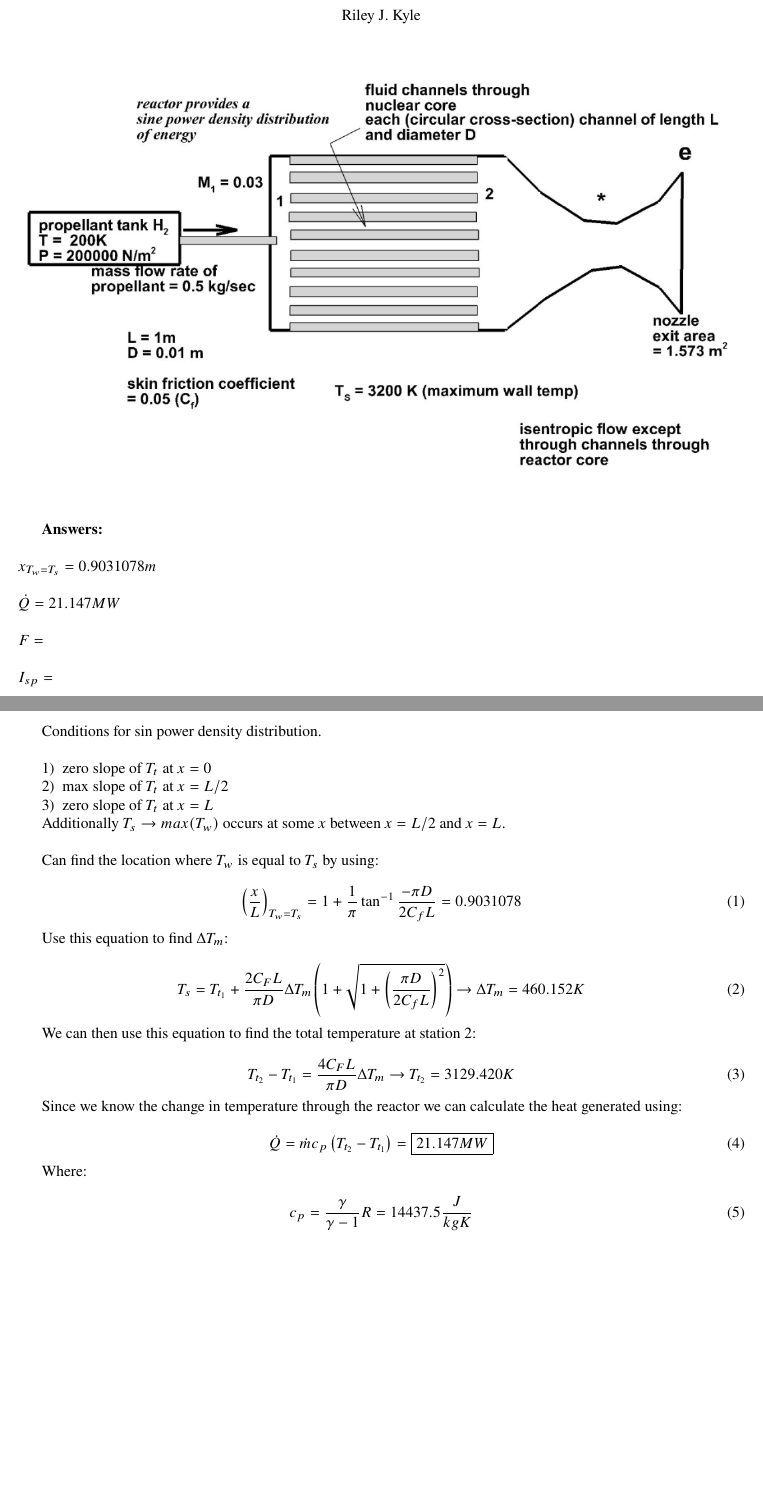
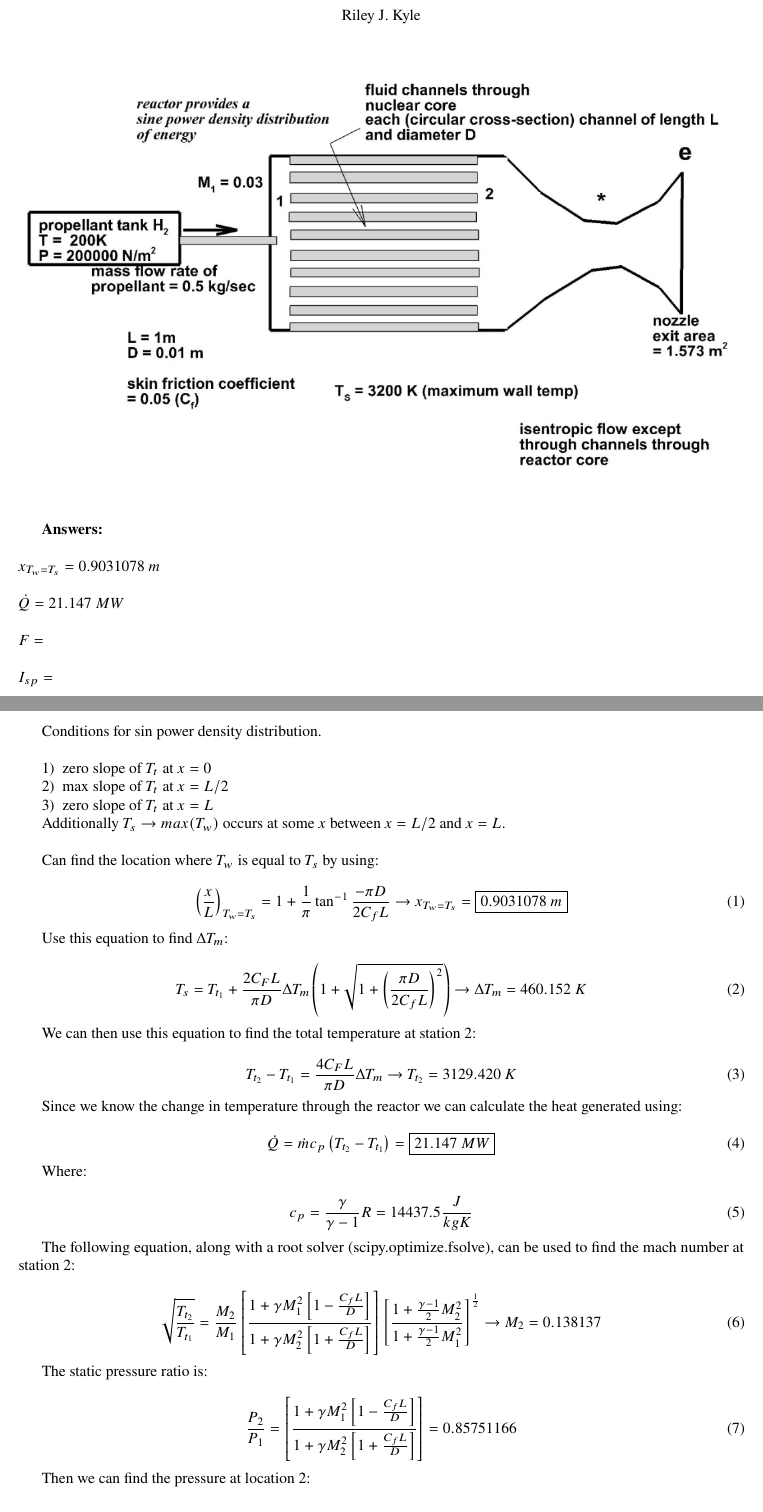
Before and after one commit to RileyKyle/Prop_2_Assignments, a LaTeX problem sheet (homework_6/aiaa_latex/main.tex): two parts of pages 1 and 2 of 2, joined at a grey line, cut so that both start at the same text. Compiled offline with pdfLaTeX.

Commit message:
tex update

```diff
--- a/homework_6/aiaa_latex/main.tex
+++ b/homework_6/aiaa_latex/main.tex
@@ -23,8 +23,8 @@
 \end{figure}
 
 \textbf{Answers:}   \newline \newline
-$x_{T_w=T_s} = 0.9031078 m$    \newline \newline
-$\dot{Q} = 21.147 MW$          \newline \newline
+$x_{T_w=T_s} = 0.9031078 \ m$    \newline \newline
+$\dot{Q} = 21.147 \ MW$          \newline \newline
 $F = $              \newline \newline
 $I_{sp} = $         \newline \newline
 
@@ -46,14 +46,14 @@ Can find the location where $T_w$ is equal to $T_s$ by using:
 
 \begin{equation}
     \left(\frac{x}{L}\right)_{T_w=T_s} = 1+\frac{1}{\pi} \tan^{-1}{\frac{-\pi D}{2 C_f L}}
-    = 0.9031078
+    \rightarrow x_{T_w=T_s}= \boxed{0.9031078 \ m}
 \end{equation}
 
 Use this equation to find $\Delta{T_m}$:
 
 \begin{equation}
     T_s = T_{t_1} + \frac{2 C_F L}{\pi D} \Delta{T_m} \left({1+\sqrt{1+\left(\frac{\pi D}{2 C_f L}\right)^2}}\right)
-    \rightarrow\Delta{T_m}=460.152 K
+    \rightarrow\Delta{T_m}=460.152 \ K
 \end{equation}
 
 
@@ -61,7 +61,7 @@ We can then use this equation to find the total temperature at station 2:
 
 \begin{equation}
     T_{t_2} - T_{t_1}  = \frac{4 C_F L}{\pi D} \Delta{T_m}
-    \rightarrow T_{t_2}=3129.420 K
+    \rightarrow T_{t_2}=3129.420 \ K
 \end{equation}
 
 Since we know the change in temperature through the reactor we can calculate the heat generated using:
@@ -79,3 +79,23 @@ Where:
     =14437.5 \frac{J}{kgK}
 \end{equation}
 
+The following equation, along with a root solver (scipy.optimize.fsolve), can be used to find the mach number at station 2:
+
+\begin{equation}
+    \sqrt{\frac{T_{t_2}}{T_{t_1}}} =
+    \frac{M_2}{M_1} \left[\frac{1+\gamma M_1^2 \left[1-\frac{C_f L}{D}\right]}{1+\gamma M_2^2 \left[1+\frac{C_f L}{D}\right]}\right]
+    \left[\frac{1+\frac{\gamma-1}{2}M_2^2}{1+\frac{\gamma-1}{2}M_1^2}\right]^{\frac{1}{2}}
+    \rightarrow M_2= 0.138137
+\end{equation}
+
+The static pressure ratio is:
+
+\begin{equation}
+    \frac{P_2}{P_1} =
+    \left[\frac{1+\gamma M_1^2 \left[1-\frac{C_f L}{D}\right]}{1+\gamma M_2^2 \left[1+\frac{C_f L}{D}\right]}\right]
+    = 0.85751166
+\end{equation}
+
+Then we can find the pressure at location 2:
+
+\begin{equation}
@@ -82 +106,7 @@ Where:
+\end{equation}
+
+This total pressure is also the total pressure at the exit of the nozzle and the chamber pressure.\newline
+
+
+
 \end{document}
```
Also changed, not shown: homework_6/aiaa_latex/main.pdf, homework_6/aiaa_latex/main.tex (6 more changed lines), 5 other files.
